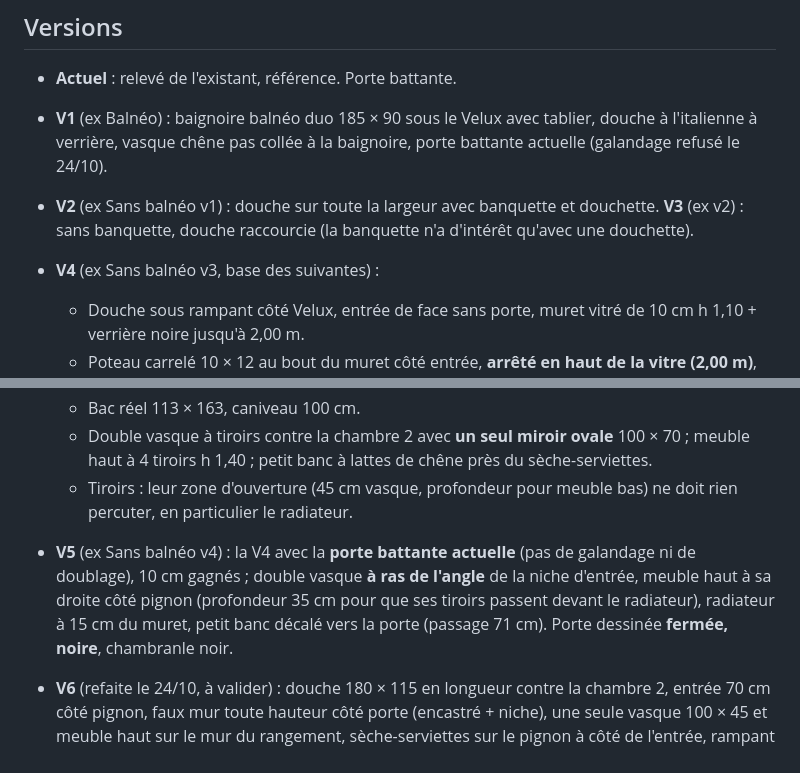
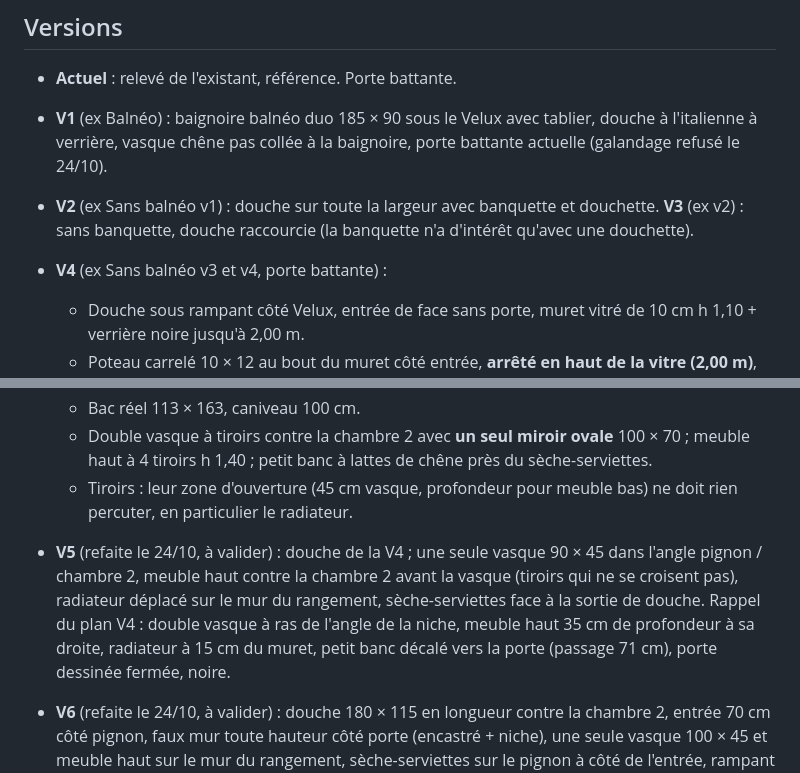
Before and after one commit to masuel254/sdb, a Markdown page: docs/DECISIONS.md, 2 parts joined by grey strips. GitHub-like rendering.

Commit message:
docs : décisions V4 et V5
Co-Authored-By: Claude Opus 5.5 <noreply@anthropic.com>
Claude-Session: https://claude.ai/code/session_011Sa8Z4hvN4G1FbEGqn2q49

```diff
--- a/docs/DECISIONS.md
+++ b/docs/DECISIONS.md
@@ -23,14 +23,14 @@
 - **Actuel** : relevé de l'existant, référence. Porte battante.
 - **V1** (ex Balnéo) : baignoire balnéo duo 185 × 90 sous le Velux avec tablier, douche à l'italienne à verrière, vasque chêne pas collée à la baignoire, porte battante actuelle (galandage refusé le 24/10).
 - **V2** (ex Sans balnéo v1) : douche sur toute la largeur avec banquette et douchette. **V3** (ex v2) : sans banquette, douche raccourcie (la banquette n'a d'intérêt qu'avec une douchette).
-- **V4** (ex Sans balnéo v3, base des suivantes) :
+- **V4** (ex Sans balnéo v3 et v4, porte battante) :
   - Douche sous rampant côté Velux, entrée de face sans porte, muret vitré de 10 cm h 1,10 + verrière noire jusqu'à 2,00 m.
   - Poteau carrelé 10 × 12 au bout du muret côté entrée, **arrêté en haut de la vitre (2,00 m)**, jamais jusqu'au plafond.
   - **Muret du mur nain** (tablette 60 cm, h 60) sur toute la longueur de la douche jusqu'au faux mur du fond ; le **banc carrelé** (30 cm, h 45) s'arrête contre lui, au fond sous la pomme ; caniveau avancé de 30 cm devant le banc. Assise carrelée, pas de bois.
   - Bac réel 113 × 163, caniveau 100 cm.
   - Double vasque à tiroirs contre la chambre 2 avec **un seul miroir ovale** 100 × 70 ; meuble haut à 4 tiroirs h 1,40 ; petit banc à lattes de chêne près du sèche-serviettes.
   - Tiroirs : leur zone d'ouverture (45 cm vasque, profondeur pour meuble bas) ne doit rien percuter, en particulier le radiateur.
-- **V5** (ex Sans balnéo v4) : la V4 avec la **porte battante actuelle** (pas de galandage ni de doublage), 10 cm gagnés ; double vasque **à ras de l'angle** de la niche d'entrée, meuble haut à sa droite côté pignon (profondeur 35 cm pour que ses tiroirs passent devant le radiateur), radiateur à 15 cm du muret, petit banc décalé vers la porte (passage 71 cm). Porte dessinée **fermée, noire**, chambranle noir.
+- **V5** (refaite le 24/10, à valider) : douche de la V4 ; une seule vasque 90 × 45 dans l'angle pignon / chambre 2, meuble haut contre la chambre 2 avant la vasque (tiroirs qui ne se croisent pas), radiateur déplacé sur le mur du rangement, sèche-serviettes face à la sortie de douche. Rappel du plan V4 : double vasque à ras de l'angle de la niche, meuble haut 35 cm de profondeur à sa droite, radiateur à 15 cm du muret, petit banc décalé vers la porte (passage 71 cm), porte dessinée fermée, noire.
 - **V6** (refaite le 24/10, à valider) : douche 180 × 115 en longueur contre la chambre 2, entrée 70 cm côté pignon, faux mur toute hauteur côté porte (encastré + niche), une seule vasque 100 × 45 et meuble haut sur le mur du rangement, sèche-serviettes sur le pignon à côté de l'entrée, rampant sec (placard, radiateur en place, banc coffre). L'ancienne V6 (V5 habillée autrement) n'avait plus de raison d'être une fois les matériaux unifiés.
 
 - **V7** (ex Sans balnéo v6, proposée le 23/10, à valider) : style V6, douche déplacée hors du rampant, dans l'angle pignon / chambre 2 sous le plafond plat, sur l'emplacement de la douche actuelle ; entrée côté rampant, système encastré sur faux mur contre la chambre 2, siège rabattable ; pente peinte (`slopePaint`) ; vasque et meuble haut sur le mur du rangement, sèche-serviettes sur le pignon contre l'entrée de douche ; radiateur laissé en place sous le Velux ; placard bas et banc coffre sous le rampant.
```
